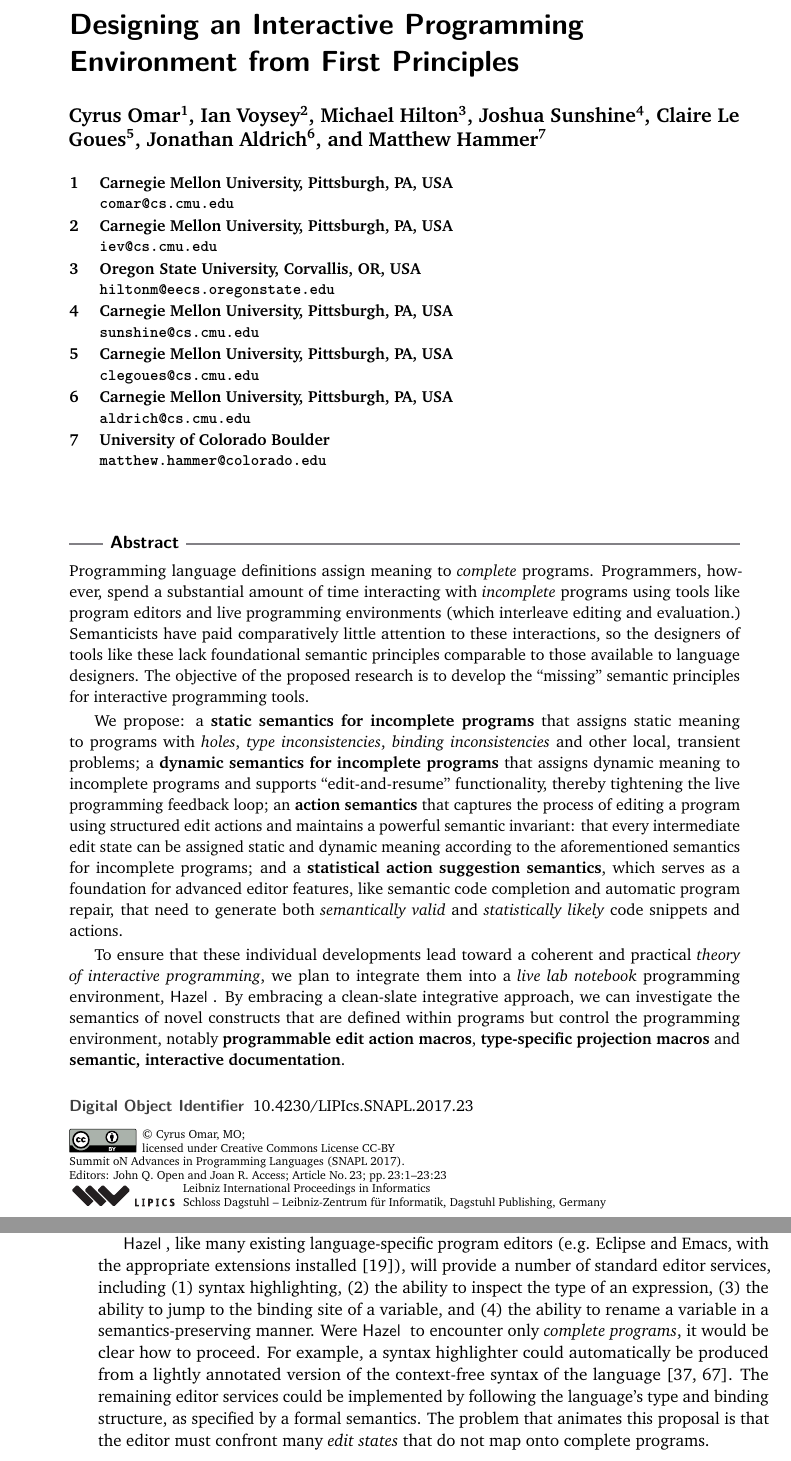
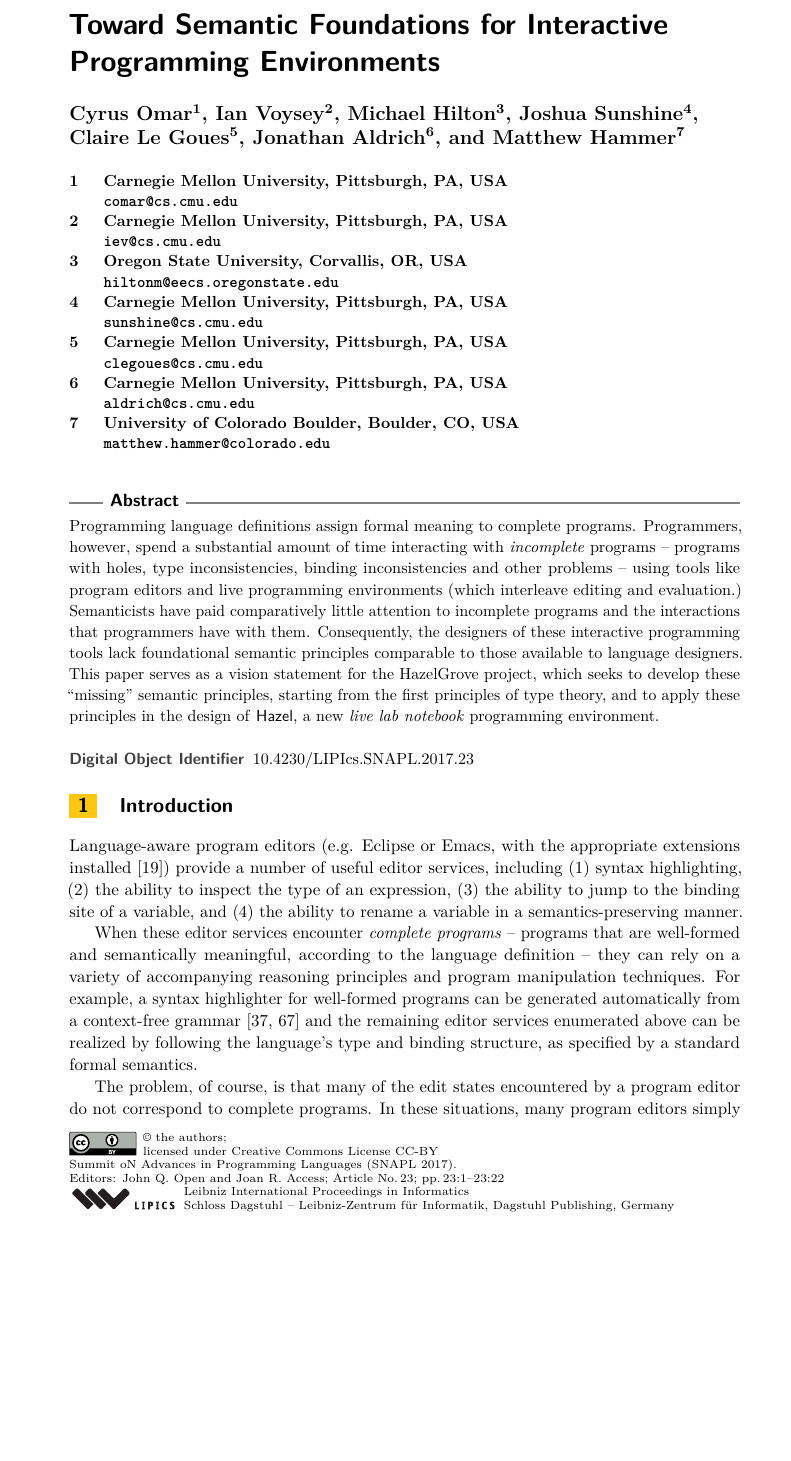
Before and after one commit to hazelgrove/hazel-vision-tr, a LaTeX paper (hazel-vision-tr.tex): two parts of pages 1 and 2 of 23 before the commit and part of page 1 of 22 after it, the two joined at a grey line, cut at the place of the change, the shorter picture padded with empty space. Compiled offline with pdfLaTeX.

Commit message:
tweaks to abstract and intro

```diff
--- a/hazel-vision-tr.tex
+++ b/hazel-vision-tr.tex
@@ -15,10 +15,10 @@
 \bibliographystyle{plainurl}% the recommended bibstyle
 
 % Author macros::begin %%%%%%%%%%%%%%%%%%%%%%%%%%%%%%%%%%%%%%%%%%%%%%%%
-\title{Designing an Interactive Programming Environment from First Principles
+\title{Toward Semantic Foundations for Interactive Programming Environments
 %\footnote{This work was partially supported by someone.}
 }
-\titlerunning{Designing an Interactive Programming Environment from First Principles} %optional, in case that the title is too long; the running title should fit into the top page column
+\titlerunning{Toward Semantic Foundations for Interactive Programming Environments} %optional, in case that the title is too long; the running title should fit into the top page column
 
 %% Please provide for each author the \author and \affil macro, even when authors have the same affiliation, i.e. for each author there needs to be the  \author and \affil macros
 \author[1]{Cyrus Omar}
@@ -40,12 +40,12 @@
   \texttt{clegoues@cs.cmu.edu}}
 \affil[6]{Carnegie Mellon University, Pittsburgh, PA, USA\\
   \texttt{aldrich@cs.cmu.edu}}
-\affil[7]{University of Colorado Boulder\\
+\affil[7]{University of Colorado Boulder, Boulder, CO, USA\\
   \texttt{matthew.hammer@colorado.edu}}
 
 \authorrunning{C. Omar, I. Voysey, M. Hilton, J. Sunshine, C. Le Goues, J. Aldrich, and M. Hammer} %mandatory. First: Use abbreviated first/middle names. Second (only in severe cases): Use first author plus 'et. al.'
 
-\Copyright{Cyrus Omar, MO}%mandatory, please use full first names. LIPIcs license is "CC-BY";  http://creativecommons.org/licenses/by/3.0/
+\Copyright{the authors}%mandatory, please use full first names. LIPIcs license is "CC-BY";  http://creativecommons.org/licenses/by/3.0/
 
 % \subjclass{Dummy classification -- please refer to \url{http://www.acm.org/about/class/ccs98-html}}% mandatory: Please choose ACM 1998 classifications from http://www.acm.org/about/class/ccs98-html . E.g., cite as "F.1.1 Models of Computation".
 % \keywords{Dummy keyword -- please provide 1--5 keywords}% mandatory: Please provide 1-5 keywords
@@ -108,8 +110,8 @@ classoffset=0,belowskip=\smallskipamount, aboveskip=\smallskipamount
 \lstloadlanguages{Java,VBScript,XML,HTML,ML}
 \let\li\lstinline
 
-\newcommand{\Hazel}[0]{\textsf{Hazel}\xspace}
-\newcommand{\HazelEnv}[0]{\Hazel\xspace}
+\newcommand{\Hazel}[0]{\textsf{Hazel}}
+\newcommand{\HazelEnv}[0]{\Hazel}
 
 \newcommand{\RuleHead}[1]{\text{\raisebox{1em}[0pt]{\ensuremath{\mathsz{\ifnum\OPTIONConf=1 14pt\else 18pt \fi}{#1}}}}~~~~~}
 
@@ -150,41 +152,42 @@ classoffset=0,belowskip=\smallskipamount, aboveskip=\smallskipamount
 
 \begin{abstract}
 %
-Programming language definitions assign meaning to \emph{complete}
+Programming language definitions assign formal meaning to {complete}
 programs.
 %
 Programmers, however, spend a substantial amount of time interacting
-with \emph{incomplete} programs using tools like program editors and
+with \emph{incomplete} programs -- programs with holes, type inconsistencies, binding inconsistencies and other problems -- using tools like program editors and
 live programming environments (which interleave editing and
 evaluation.)
 %
-Semanticists have paid comparatively little attention to these
-interactions, so the designers of tools like these lack foundational
+Semanticists have paid comparatively little attention to incomplete programs and the
+interactions that programmers have with them. Consequently, the designers of these interactive programming tools lack foundational
 semantic principles comparable to those available to language
-designers.
+designers. % Instead, they have had to rely on various \emph{ad hoc} heuristics.
 %
-The objective of the proposed research is to develop the ``missing''
-semantic principles for interactive programming tools.
+This paper serves as a vision statement for the HazelGrove project, which seeks to develop these ``missing'' semantic
+principles, starting from the first principles of type theory, and to apply these principles in the design of \HazelEnv, a new \emph{live lab notebook} programming
+environment.
 
-We propose:
-%
-a \textbf{static semantics for incomplete programs} that assigns static meaning to programs with \emph{holes}, \emph{type inconsistencies}, \emph{binding inconsistencies} and other local, transient problems;
-%
-a \textbf{dynamic semantics for incomplete programs} that assigns dynamic meaning to incomplete programs and supports ``edit-and-resume'' functionality, thereby tightening the live programming feedback loop;
-%
-an \textbf{action semantics} that captures the process of editing a program using structured edit actions and maintains a powerful semantic invariant: that every intermediate edit state can be assigned static and dynamic meaning according to the aforementioned semantics for incomplete programs; and
-%
-a \textbf{statistical action suggestion semantics}, which serves as a foundation for advanced editor features, like semantic code completion and automatic program repair, that need to generate both \emph{semantically valid} and \emph{statistically likely} code snippets and actions.
+% We propose:
+% %
+% a \textbf{static semantics for incomplete programs} that assigns static meaning to programs with \emph{holes}, \emph{type inconsistencies}, \emph{binding inconsistencies} and other local, transient problems;
+% %
+% a \textbf{dynamic semantics for incomplete programs} that assigns dynamic meaning to incomplete programs and supports ``edit-and-resume'' functionality, thereby tightening the live programming feedback loop;
+% %
+% an \textbf{action semantics} that captures the process of editing a program using structured edit actions and maintains a powerful semantic invariant: that every intermediate edit state can be assigned static and dynamic meaning according to the aforementioned semantics for incomplete programs; and
+% %
+% a \textbf{statistical action suggestion semantics}, which serves as a foundation for advanced editor features, like semantic code completion and automatic program repair, that need to generate both \emph{semantically valid} and \emph{statistically likely} code snippets and actions.
 
-To ensure that these individual developments lead toward a coherent
-and practical \emph{theory of interactive programming}, we plan to
-integrate them into a \emph{live lab notebook} programming
-environment, \HazelEnv. By embracing a clean-slate integrative
-approach, we can investigate the semantics of novel constructs that
-are defined within programs but control the programming environment,
-notably \textbf{programmable edit action macros},
-\textbf{type-specific projection macros} and \textbf{semantic,
-  interactive documentation}.
+% To ensure that these individual developments lead toward a coherent
+% and practical \emph{theory of interactive programming}, we plan to
+% integrate them into a \emph{live lab notebook} programming
+% environment, \HazelEnv. By embracing a clean-slate integrative
+% approach, we can investigate the semantics of novel constructs that
+% are defined within programs but control the programming environment,
+% notably \textbf{programmable edit action macros},
+% \textbf{type-specific projection macros} and \textbf{semantic,
+%   interactive documentation}.
 
 % Although our proposed contributions are primarily {mathematical}, we
 % will also conduct small \textbf{pilot studies} involving in order to
@@ -214,19 +212,25 @@ which we will reference throughout this discussion.
 
-\HazelEnv, like many existing language-specific program editors (e.g. Eclipse
-and Emacs, with the appropriate
-extensions installed \cite{gamma2004contributing}), will provide a number of standard editor services, including (1)
+% This paper envisions \Hazel, a clean-slate interactive programming
+% environment equipped with a formal semantics that assigns meaning
+% to ``edit-time'' structures and interactions that have largely been
+% considered beyond the scope of the formal tradition to date. Figure~\ref{fig:hazel-mockup} shows a mockup of \HazelEnv's user interface,
+% which we will reference throughout our discussion.
+
+%\HazelEnv, like many existing
+Language-aware program editors (e.g. Eclipse
+or Emacs, with the appropriate
+extensions installed \cite{gamma2004contributing}) provide a number of useful editor services, including (1)
 syntax highlighting, (2)
 the ability to inspect the type of an expression, (3)
 the ability to jump to the binding site of a variable, and (4)
 the ability to rename a variable in a semantics-preserving manner.
-Were \HazelEnv to encounter only \emph{complete programs}, it would be clear how
-to proceed. For example, a syntax highlighter could automatically be produced
-from a lightly annotated version of the context-free syntax of the
-language \cite{DBLP:conf/tools/KrahnRV08,DBLP:conf/cc/BrandDHJJKKMOSVVV01}. The remaining editor services could be implemented
-by following the language's type and binding structure, as specified by a formal
-semantics. The problem that animates this proposal is that the
-editor must confront many \emph{edit states} that do not map onto complete
-programs.
+
+When these editor services encounter \emph{complete programs} -- programs that are well-formed and semantically meaningful, according to the language definition -- they can rely on a variety of accompanying reasoning principles and program manipulation techniques. For example, a syntax highlighter for well-formed programs can be generated automatically
+from a context-free grammar \cite{DBLP:conf/tools/KrahnRV08,DBLP:conf/cc/BrandDHJJKKMOSVVV01} and the remaining editor services enumerated above can be realized
+by following the language's type and binding structure, as specified by a standard formal
+semantics.
+
+The problem, of course, is that many of the {edit states} encountered by a program editor do not correspond to complete programs. In these situations, many program editors simply disable various editor services. More advanced editors have developed various \emph{ad hoc}, poorly understood heuristics that attempt to recover from the problem and continue on.
 
 \paragraph{Problem 1: Syntactically Malformed Edit States.}
 Textual program editors frequently encounter edit states
```
Also changed, not shown: hazel-vision-tr.tex (31 more changed lines).
